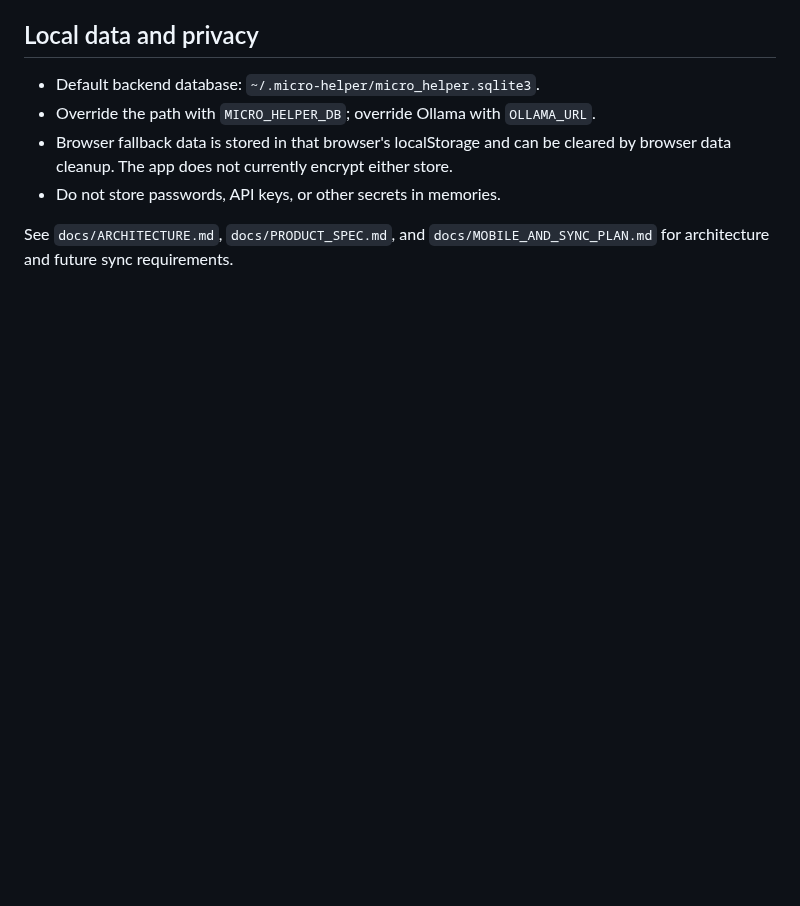
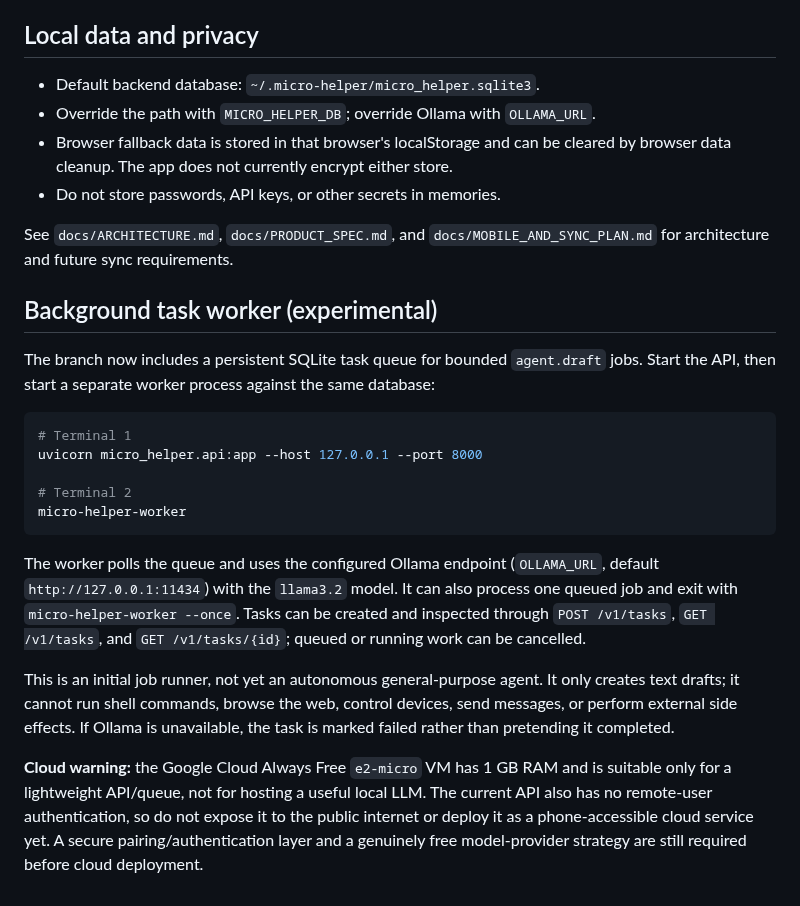
Before and after one commit to dominixe2/springtrap-, a Markdown page: README.md, the part around the change. Rendered like a GitHub page; blank space fills up the shorter version.

Commit message:
Document experimental background task worker and cloud limits

````diff
--- a/README.md
+++ b/README.md
@@ -51,3 +51,22 @@ The API binds to localhost by default. Keep it local unless you separately confi
 - Do not store passwords, API keys, or other secrets in memories.
 
 See `docs/ARCHITECTURE.md`, `docs/PRODUCT_SPEC.md`, and `docs/MOBILE_AND_SYNC_PLAN.md` for architecture and future sync requirements.
+
+
+## Background task worker (experimental)
+
+The branch now includes a persistent SQLite task queue for bounded `agent.draft` jobs. Start the API, then start a separate worker process against the same database:
+
+```powershell
+# Terminal 1
+uvicorn micro_helper.api:app --host 127.0.0.1 --port 8000
+
+# Terminal 2
+micro-helper-worker
+```
+
+The worker polls the queue and uses the configured Ollama endpoint (`OLLAMA_URL`, default `http://127.0.0.1:11434`) with the `llama3.2` model. It can also process one queued job and exit with `micro-helper-worker --once`. Tasks can be created and inspected through `POST /v1/tasks`, `GET /v1/tasks`, and `GET /v1/tasks/{id}`; queued or running work can be cancelled.
+
+This is an initial job runner, not yet an autonomous general-purpose agent. It only creates text drafts; it cannot run shell commands, browse the web, control devices, send messages, or perform external side effects. If Ollama is unavailable, the task is marked failed rather than pretending it completed.
+
+**Cloud warning:** the Google Cloud Always Free `e2-micro` VM has 1 GB RAM and is suitable only for a lightweight API/queue, not for hosting a useful local LLM. The current API also has no remote-user authentication, so do not expose it to the public internet or deploy it as a phone-accessible cloud service yet. A secure pairing/authentication layer and a genuinely free model-provider strategy are still required before cloud deployment.
````
